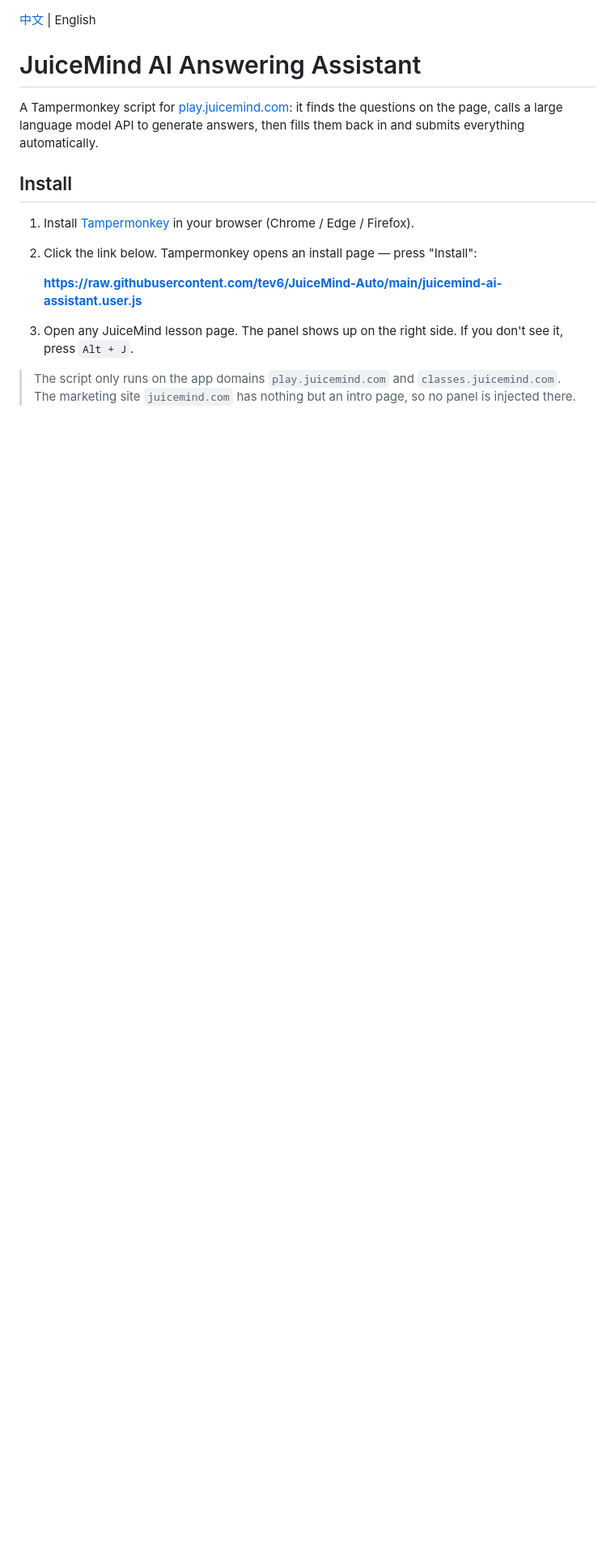
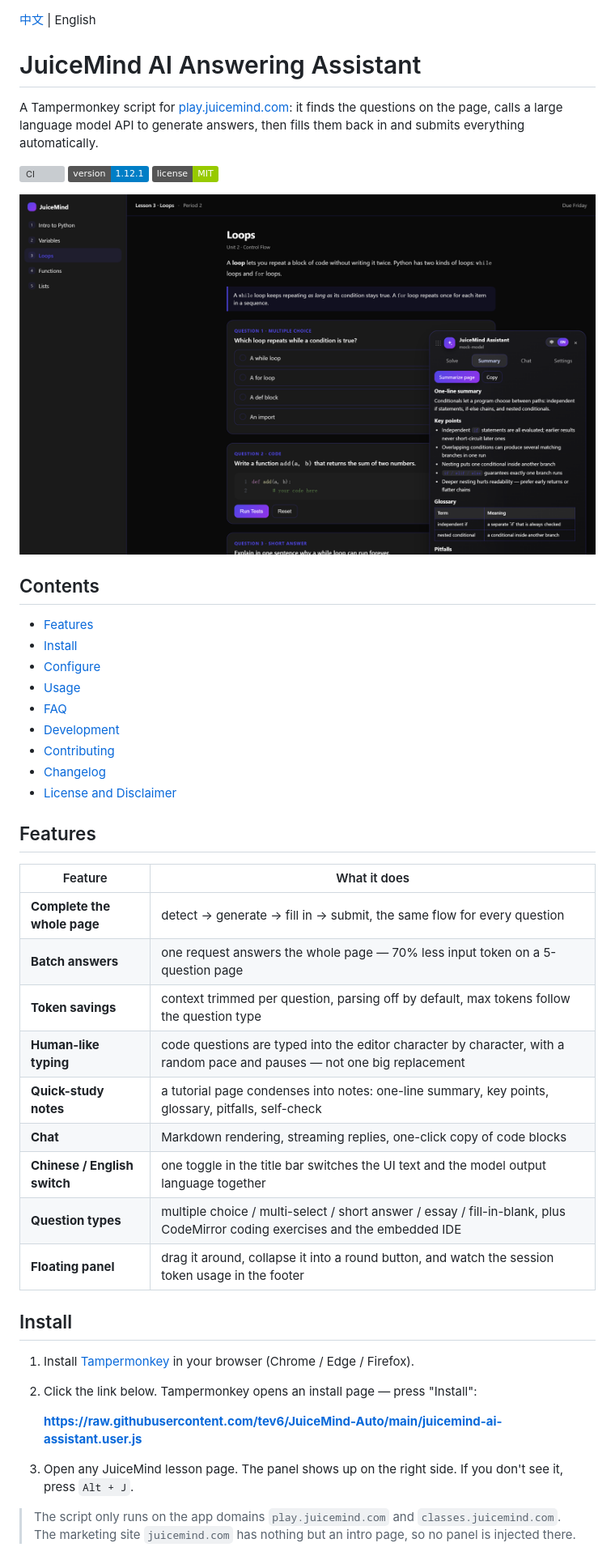
Before and after one commit to tev6/JuiceMind-Auto, a Markdown page: README.md, the part around one of its changes. Shown at 81% size. Drawn GitHub-style; pictures changed too: docs/img/panel-en.png (added); badges without logos; blank space fills up the shorter version; grey boxes are pictures that could not be loaded.

```diff
--- a/README.md
+++ b/README.md
@@ -3,6 +3,38 @@
 # JuiceMind AI Answering Assistant
 
 A Tampermonkey script for [play.juicemind.com](https://play.juicemind.com): it finds the questions on the page, calls a large language model API to generate answers, then fills them back in and submits everything automatically.
+
+[![CI](https://github.com/tev6/JuiceMind-Auto/actions/workflows/ci.yml/badge.svg)](https://github.com/tev6/JuiceMind-Auto/actions/workflows/ci.yml)
+[![Version](https://img.shields.io/badge/version-1.12.1-blue)](https://github.com/tev6/JuiceMind-Auto/commits/main)
+[![License](https://img.shields.io/badge/license-MIT-green)](LICENSE)
+
+![The panel: questions scanned and answers generated](docs/img/panel-en.png)
+
+## Contents
+
+- [Features](#features)
+- [Install](#install)
+- [Configure](#configure)
+- [Usage](#usage)
+- [FAQ](#faq)
+- [Development](#development)
+- [Contributing](#contributing)
+- [Changelog](#changelog)
+- [License and Disclaimer](#license-and-disclaimer)
+
+## Features
+
+| Feature | What it does |
+| --- | --- |
+| **Complete the whole page** | detect → generate → fill in → submit, the same flow for every question |
+| **Batch answers** | one request answers the whole page — 70% less input token on a 5-question page |
+| **Token savings** | context trimmed per question, parsing off by default, max tokens follow the question type |
+| **Human-like typing** | code questions are typed into the editor character by character, with a random pace and pauses — not one big replacement |
+| **Quick-study notes** | a tutorial page condenses into notes: one-line summary, key points, glossary, pitfalls, self-check |
+| **Chat** | Markdown rendering, streaming replies, one-click copy of code blocks |
+| **Chinese / English switch** | one toggle in the title bar switches the UI text and the model output language together |
+| **Question types** | multiple choice / multi-select / short answer / essay / fill-in-blank, plus CodeMirror coding exercises and the embedded IDE |
+| **Floating panel** | drag it around, collapse it into a round button, and watch the session token usage in the footer |
 
 ## Install
 
```
Also changed, not shown: other parts of README.md (+27 -26 lines), CHANGELOG.en.md (added, +74 -0 lines), CHANGELOG.md (added, +74 -0 lines), README.zh-CN.md (+61 -26 lines), notes/keystroke-history.md (+1 -1 lines), docs/img/panel.png (added), docs/img/summary.png (added), 4 other files.
